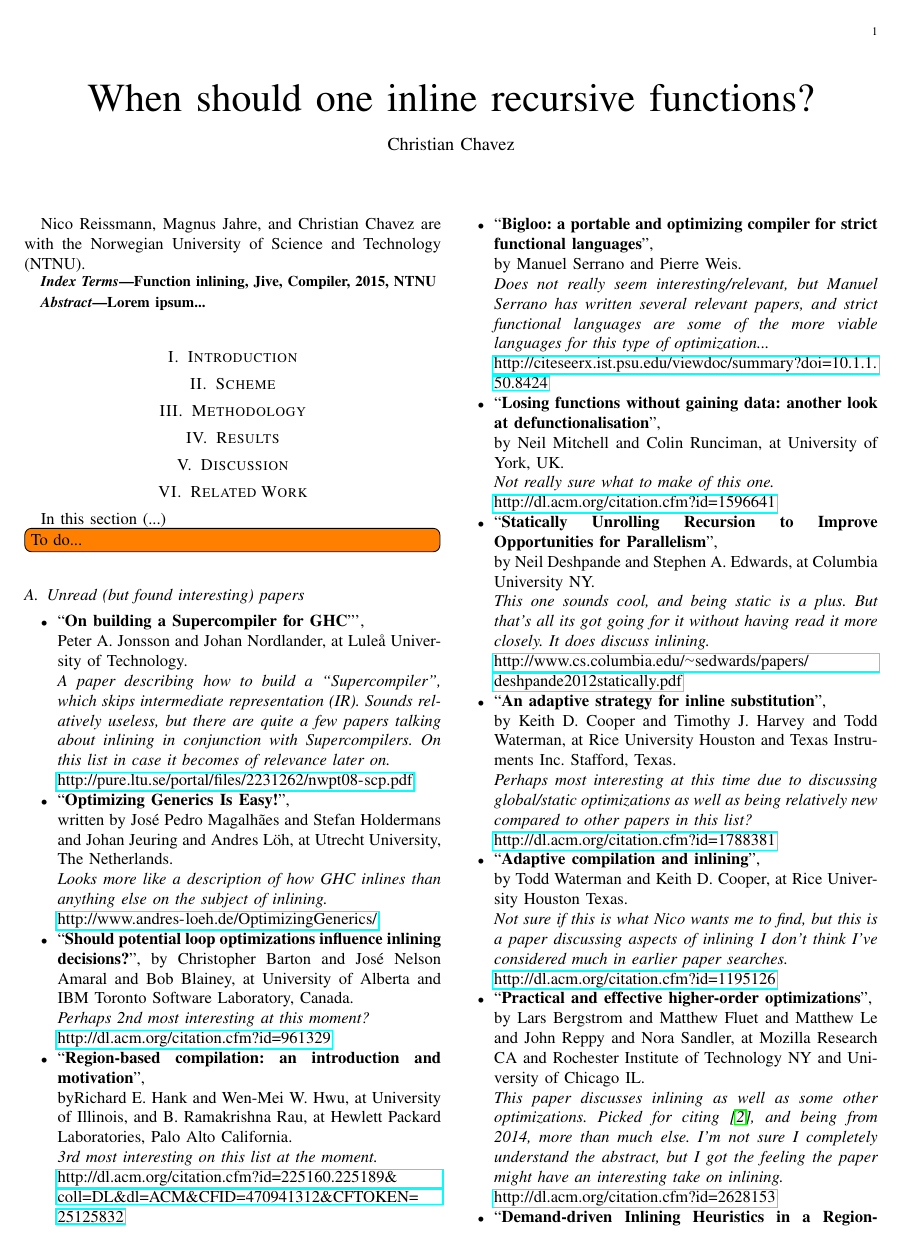
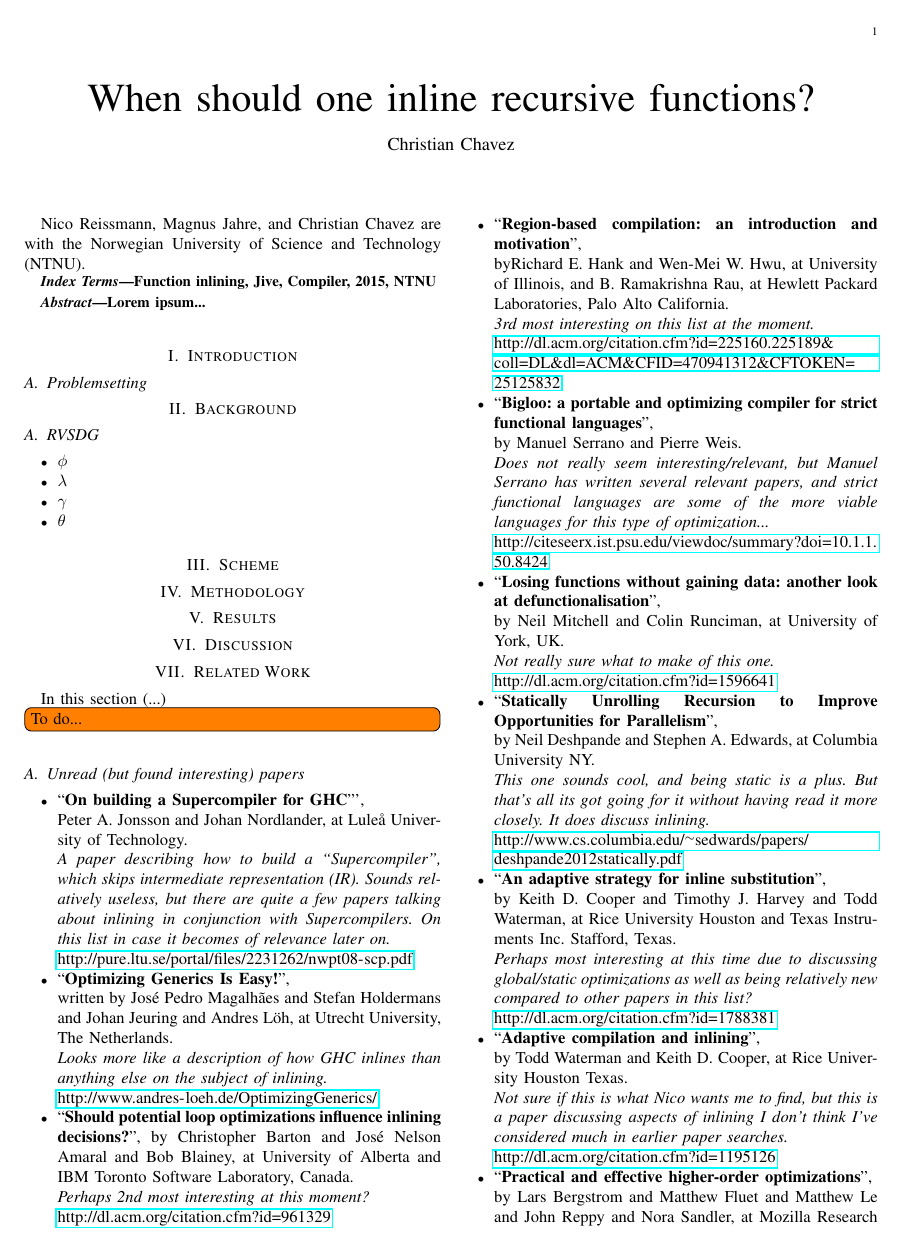
Before and after one commit to x10an14/TDT4501, a LaTeX paper (report/report.tex, which reads report/background.tex, report/introduction.tex): page 1 of 3. Compiled offline with pdfLaTeX.

Commit message:
Added sections to paper
Added background with RVSDG subsections, and added
subsection in introduction for problemsetting.

```diff
--- /dev/null
+++ b/report/background.tex
@@ -0,0 +1,17 @@
+% !TEX root = ./report.tex
+
+\section{Background}
+
+\subsection{RVSDG}
+
+\begin{itemize}
+
+	\item \textit{$\phi$}
+
+	\item \textit{$\lambda$}
+
+	\item \textit{$\gamma$}
+
+	\item \textit{$\theta$}
+
+\end{itemize}
--- a/report/introduction.tex
+++ b/report/introduction.tex
@@ -1,3 +1,5 @@
 % !TEX root = ./report.tex
 
 \section{Introduction}
+
+\subsection{Problemsetting}
```
Also changed, not shown: report/report.tex (+1 -0 lines).
